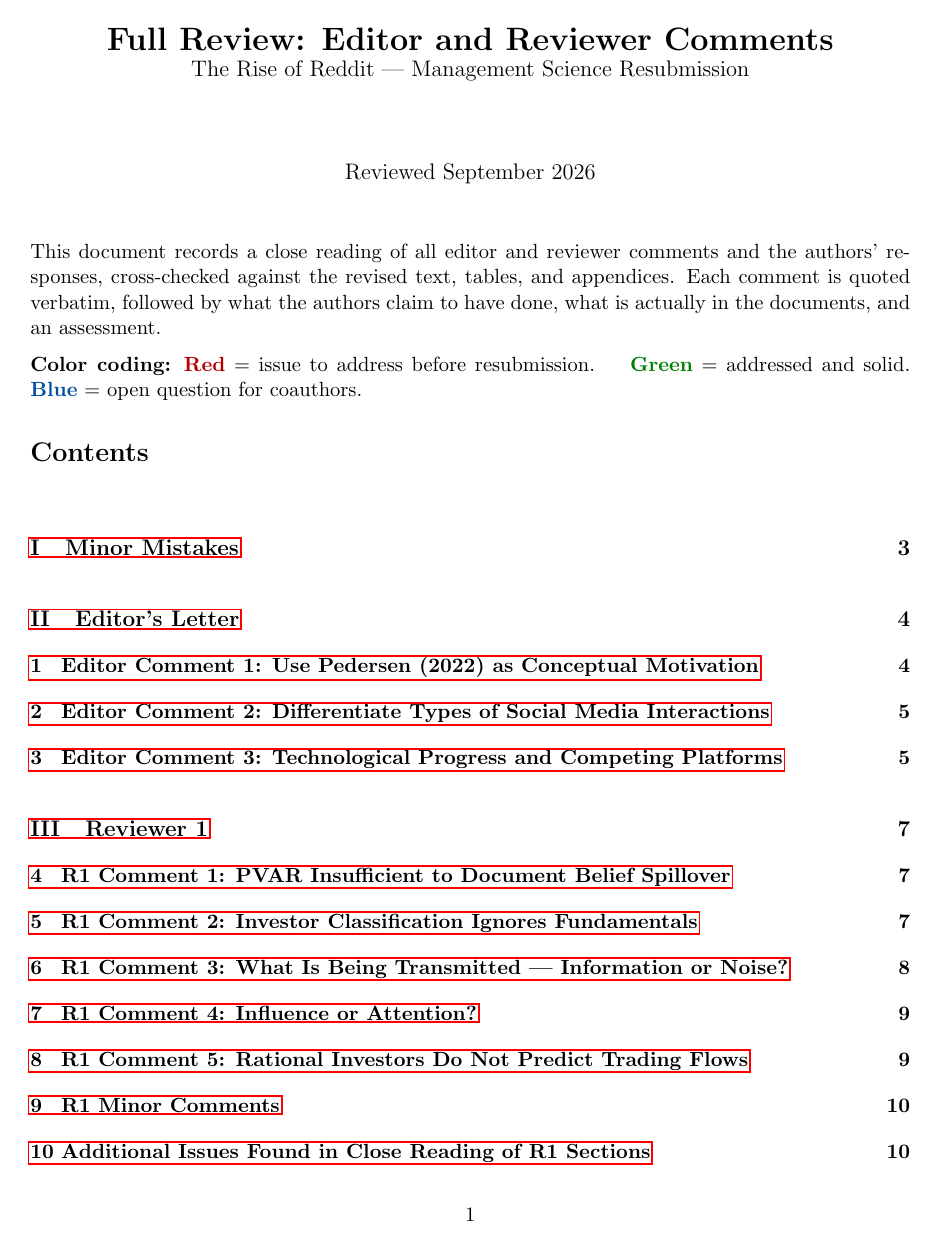
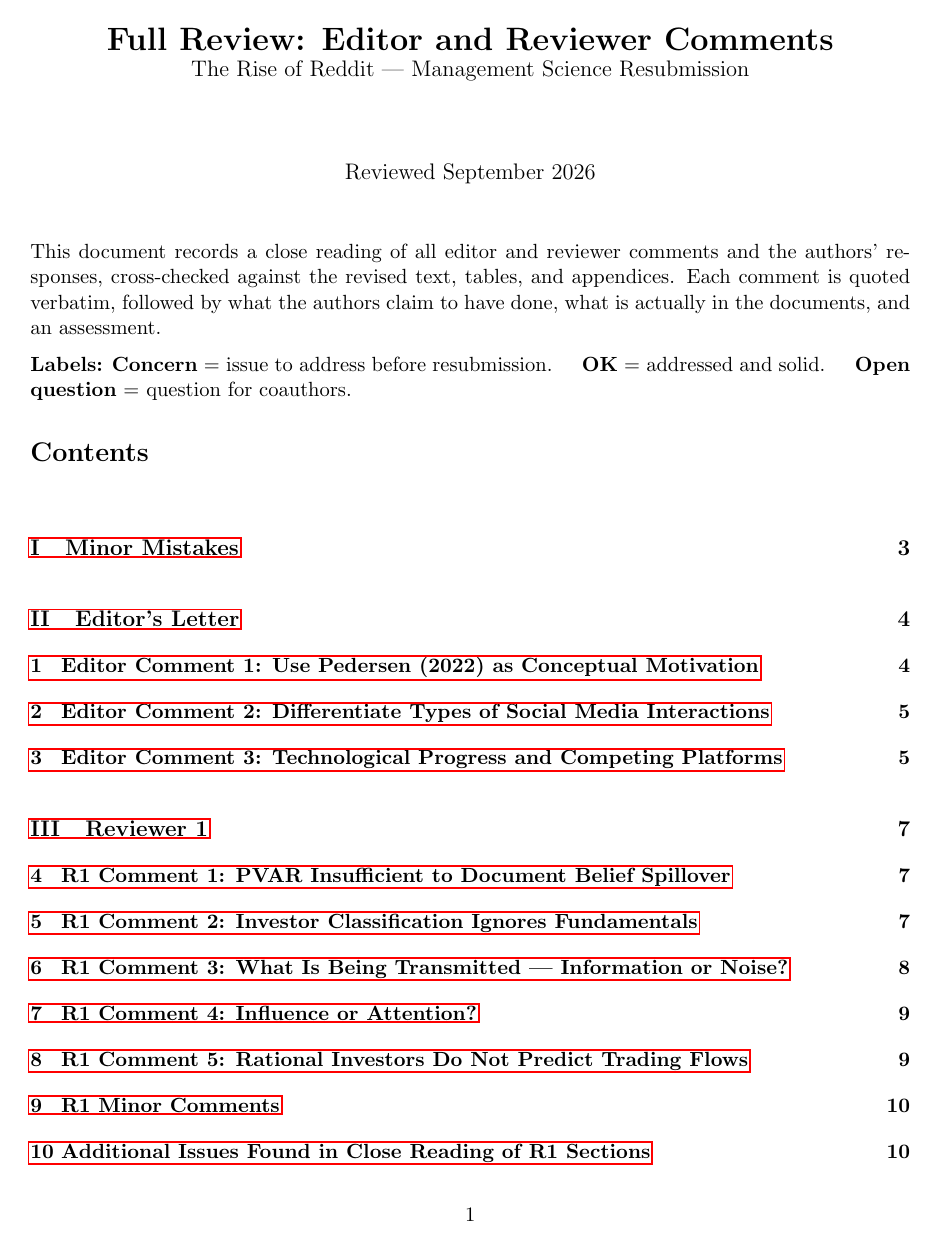
Before and after one commit to valxyzh/Reddit_Revision, a LaTeX document (20260826/full_review.tex): page 1 of 15. Compiled offline with pdfLaTeX.

Commit message:
Remove color coding from full_review.tex
Replace xcolor-based colored labels with plain bold text.

Co-Authored-By: Claude Sonnet 4.6 <noreply@anthropic.com>

```diff
--- a/20260826/full_review.tex
+++ b/20260826/full_review.tex
@@ -31,10 +26,10 @@ the authors claim to have done, what is actually in the documents, and an
 assessment.
 
 \medskip
-\noindent\textbf{Color coding:}
-\textcolor{concerncolor}{\textbf{Red}} = issue to address before resubmission. \quad
-\textcolor{okcolor}{\textbf{Green}} = addressed and solid. \quad
-\textcolor{questioncolor}{\textbf{Blue}} = open question for coauthors.
+\noindent\textbf{Labels:}
+\textbf{Concern} = issue to address before resubmission. \quad
+\textbf{OK} = addressed and solid. \quad
+\textbf{Open question} = question for coauthors.
 
 \tableofcontents
 \newpage
```
Also changed, not shown: 20260826/full_review.tex (11 more changed lines).
